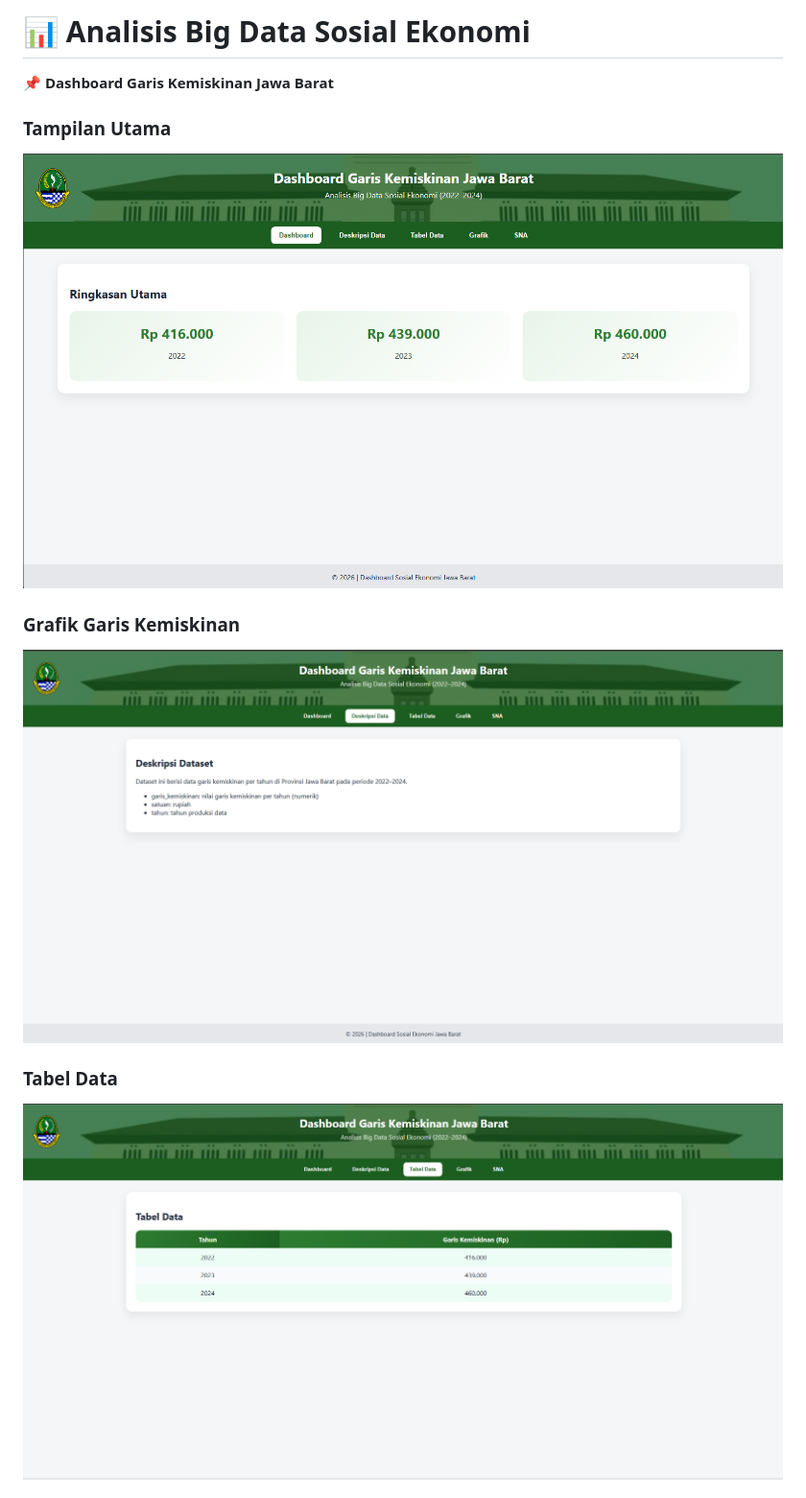
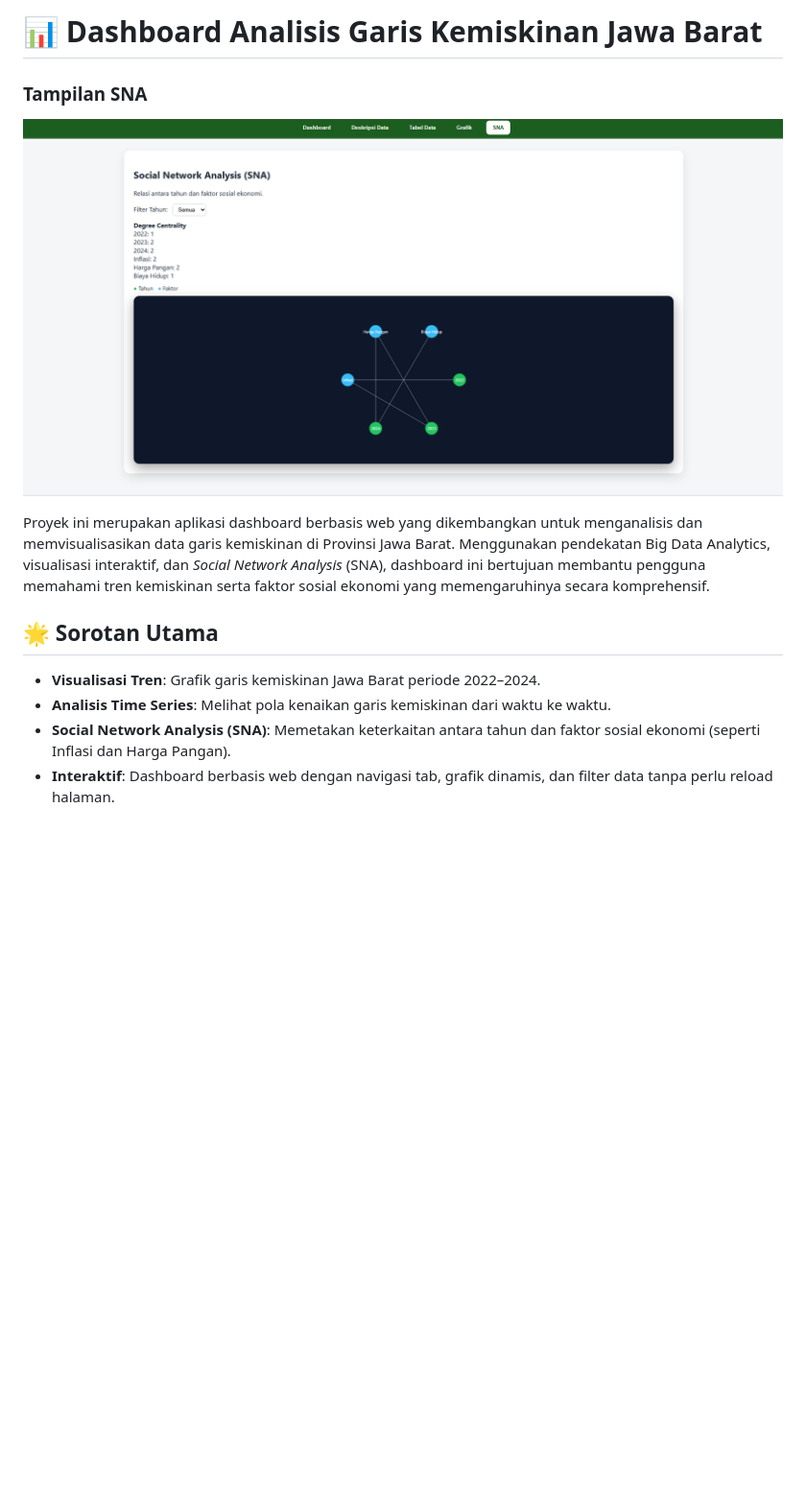
Before and after one commit to Fajarjuli/AnalisisBigDataSosialEkonomi, a Markdown page: README.md, the part around one of its changes. Shown at 96% size. Drawn GitHub-style; blank space fills up the shorter version.

```diff
--- a/README.md
+++ b/README.md
@@ -1,13 +1,14 @@
-# 📊 Analisis Big Data Sosial Ekonomi
+# 📊 Dashboard Analisis Garis Kemiskinan Jawa Barat
 
-📌 **Dashboard Garis Kemiskinan Jawa Barat**
+### Tampilan SNA
+![Visualisasi ](ss5.png)
 
-### Tampilan Utama
-![Tampilan Utama](ss1.png)
+Proyek ini merupakan aplikasi dashboard berbasis web yang dikembangkan untuk menganalisis dan memvisualisasikan data garis kemiskinan di Provinsi Jawa Barat. Menggunakan pendekatan Big Data Analytics, visualisasi interaktif, dan *Social Network Analysis* (SNA), dashboard ini bertujuan membantu pengguna memahami tren kemiskinan serta faktor sosial ekonomi yang memengaruhinya secara komprehensif.
 
-### Grafik Garis Kemiskinan
-![Grafik Kemiskinan](ss2.png)
+## 🌟 Sorotan Utama
 
-### Tabel Data
-![Tabel Data](ss3.png)
+* **Visualisasi Tren**: Grafik garis kemiskinan Jawa Barat periode 2022–2024.
+* **Analisis Time Series**: Melihat pola kenaikan garis kemiskinan dari waktu ke waktu.
+* **Social Network Analysis (SNA)**: Memetakan keterkaitan antara tahun dan faktor sosial ekonomi (seperti Inflasi dan Harga Pangan).
+* **Interaktif**: Dashboard berbasis web dengan navigasi tab, grafik dinamis, dan filter data tanpa perlu reload halaman.
 
```
Also changed, not shown: other parts of README.md (+30 -100 lines).
